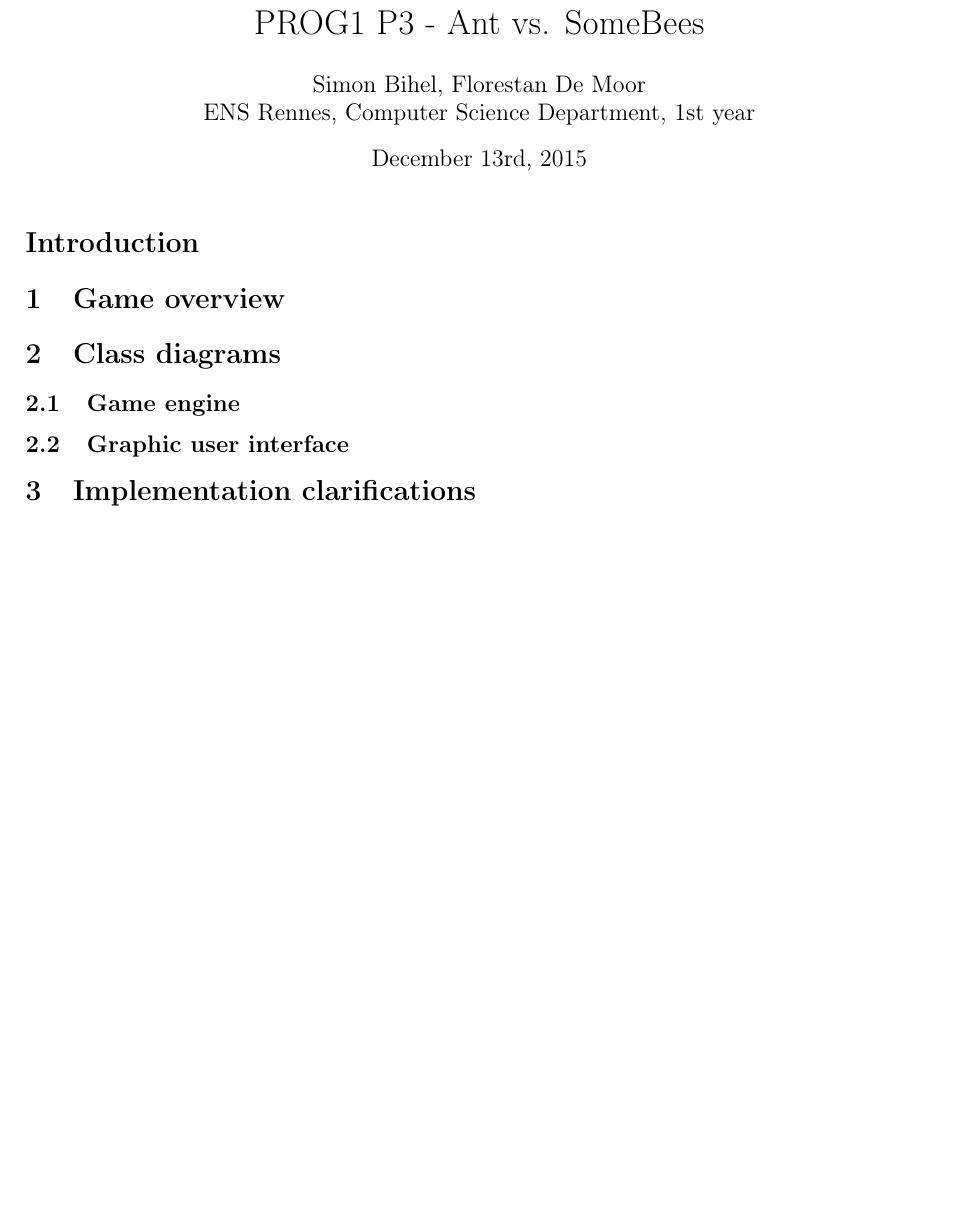
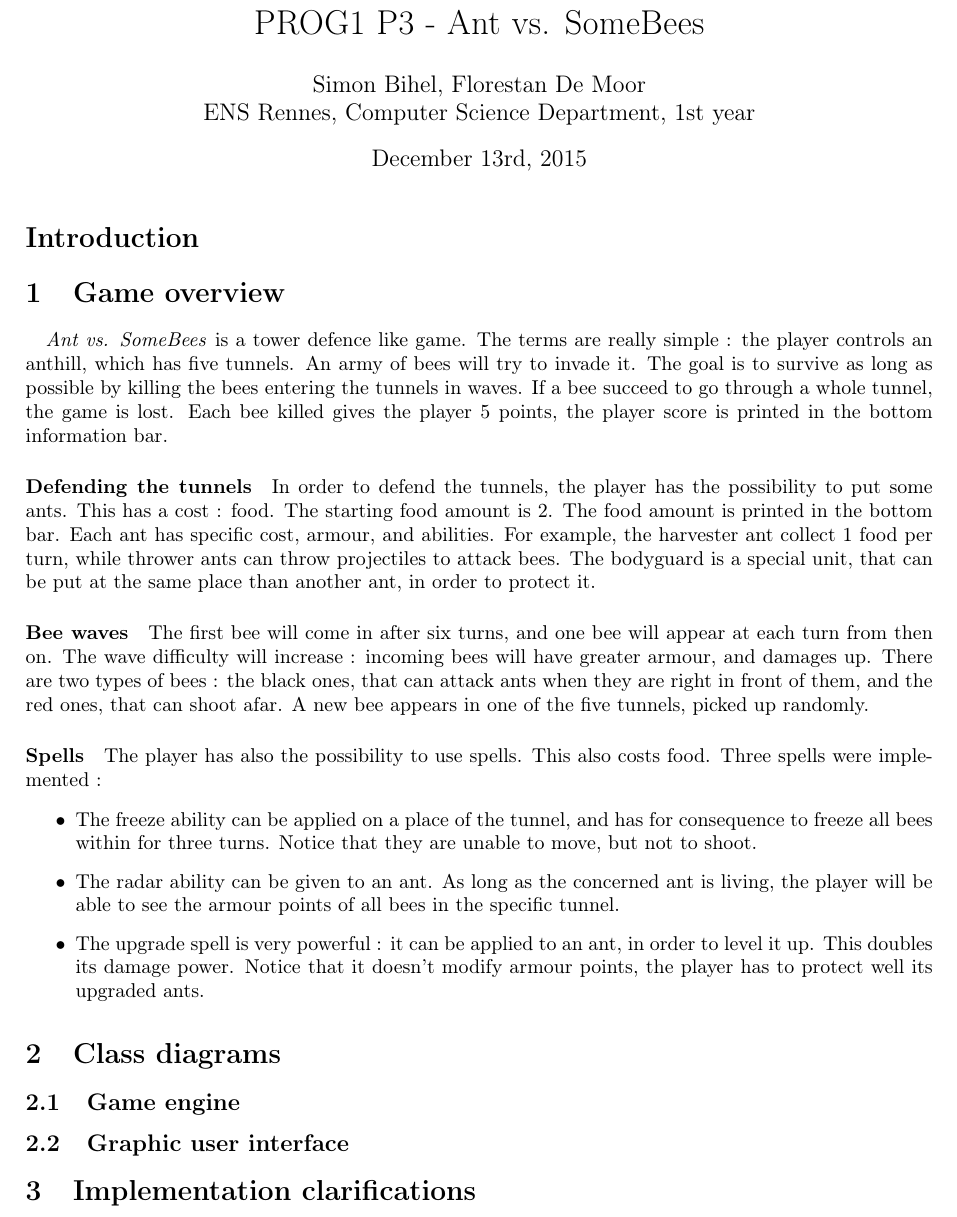
Before and after one commit to fdemoor/prog1p3, a LaTeX document (rapport/rapport.tex): part of the page, cut so that both start at the same text, the shorter picture padded with empty space. Compiled offline with pdfLaTeX.

Commit message:
Report, working on s1, breaking a useless commit streak :(

```diff
--- a/rapport/rapport.tex
+++ b/rapport/rapport.tex
@@ -27,12 +27,29 @@
 \author{Simon Bihel, Florestan De Moor \\ ENS Rennes, Computer Science Department, 1st year}
 \date{December 13rd, 2015}
 
+\newcommand{\this}{\emph{Ant vs. SomeBees }}
+
 \maketitle
 
 \section*{Introduction}
 
 
 \section{Game overview}
+%% TODO Enough, or more precise ? %%
+
+\paragraph{} \this is a tower defence like game. The terms are really simple : the player controls an anthill, which has five tunnels. An army of bees will try to invade it. The goal is to survive as long as possible by killing the bees entering the tunnels in waves. If a bee succeed to go through a whole tunnel, the game is lost. Each bee killed gives the player 5 points, the player score is printed in the bottom information bar.
+
+\paragraph{Defending the tunnels} In order to defend the tunnels, the player has the possibility to put some ants. This has a cost : food. The starting food amount is 2. The food amount is printed in the bottom bar. Each ant has specific cost, armour, and abilities. For example, the harvester ant collect 1 food per turn, while thrower ants can throw projectiles to attack bees. The bodyguard is a special unit, that can be put at the same place than another ant, in order to protect it.
+
+\paragraph{Bee waves} The first bee will come in after six turns, and one bee will appear at each turn from then on. The wave difficulty will increase : incoming bees will have greater armour, and damages up. There are two types of bees : the black ones, that can attack ants when they are right in front of them, and the red ones, that can shoot afar. A new bee appears in one of the five tunnels, picked up randomly.
+
+\paragraph{Spells} The player has also the possibility to use spells. This also costs food. Three spells were implemented :
+
+\begin{itemize}
+	\item The freeze ability can be applied on a place of the tunnel, and has for consequence to freeze all bees within for three turns. Notice that they are unable to move, but not to shoot.
+	\item The radar ability can be given to an ant. As long as the concerned ant is living, the player will be able to see the armour points of all bees in the specific tunnel.
+	\item The upgrade spell is very powerful : it can be applied to an ant, in order to level it up. This doubles its damage power. Notice that it doesn't modify armour points, the player has to protect well its upgraded ants.
+\end{itemize}
 
 
 \section{Class diagrams}
```
